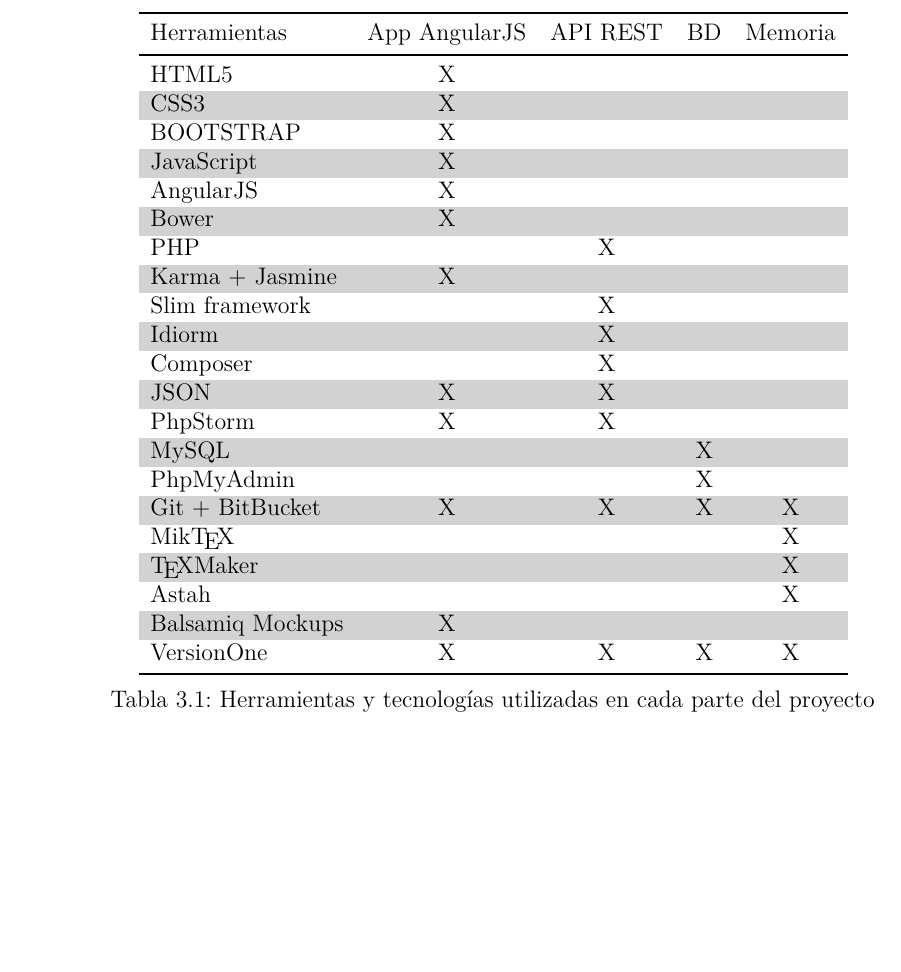
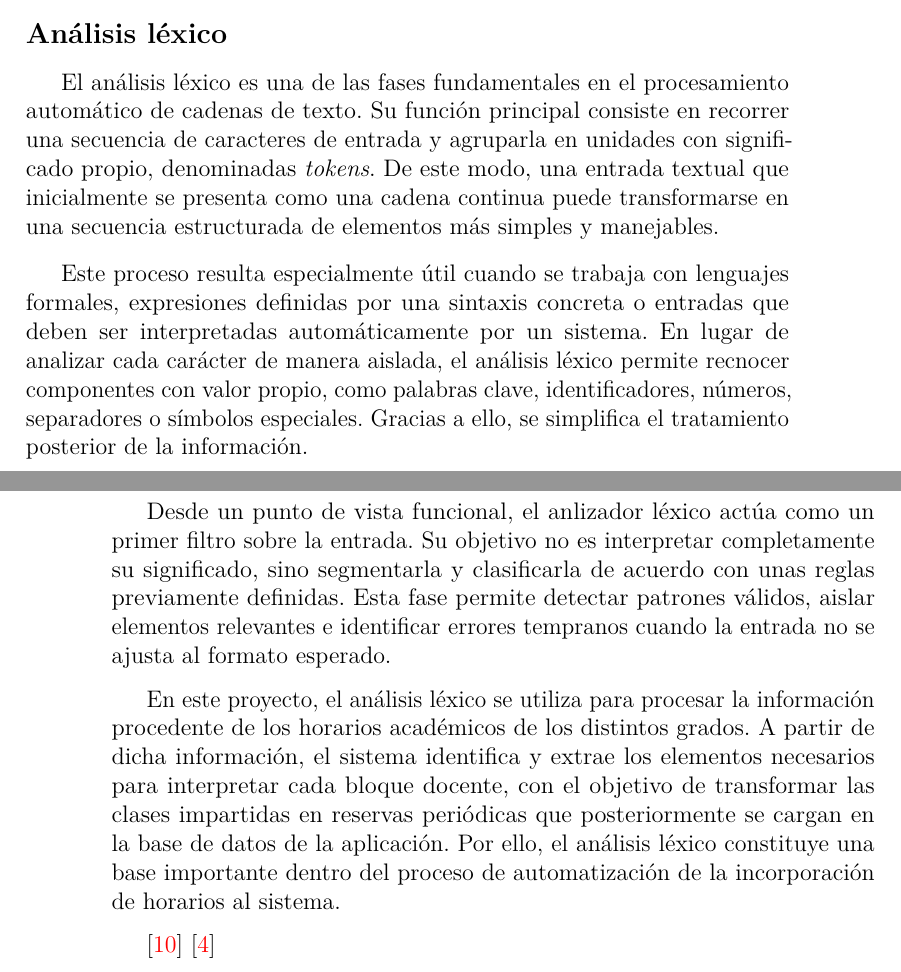
Before and after one commit to rebecacuestaestepar/Trabajo-Fin-de-Grado-2025-2026, a LaTeX book (doc/memoria.tex, which reads doc/tex/3_Conceptos_teoricos.tex): part of page 26 of 42 before the commit and two parts of pages 25 and 26 of 42 after it, the two joined at a grey line, cut at the place of the change, the shorter picture padded with empty space. Compiled offline with pdfLaTeX.

Commit message:
Documentar analizador léxico apartado de conceptos teóricos

```diff
--- a/doc/tex/3_Conceptos_teoricos.tex
+++ b/doc/tex/3_Conceptos_teoricos.tex
@@ -93,28 +93,41 @@
 
 \cite{arq-comp}
 
+\subsection{Análisis léxico}
 
-\tablaSmall{Herramientas y tecnologías utilizadas en cada parte del proyecto}{l c c c c}{herramientasportipodeuso}
-{ \multicolumn{1}{l}{Herramientas} & App AngularJS & API REST & BD & Memoria \\}{
-	HTML5 & X & & &\\
-	CSS3 & X & & &\\
-	BOOTSTRAP & X & & &\\
-	JavaScript & X & & &\\
-	AngularJS & X & & &\\
-	Bower & X & & &\\
-	PHP & & X & &\\
-	Karma + Jasmine & X & & &\\
-	Slim framework & & X & &\\
-	Idiorm & & X & &\\
-	Composer & & X & &\\
-	JSON & X & X & &\\
-	PhpStorm & X & X & &\\
-	MySQL & & & X &\\
-	PhpMyAdmin & & & X &\\
-	Git + BitBucket & X & X & X & X\\
-	Mik\TeX{} & & & & X\\
-	\TeX{}Maker & & & & X\\
-	Astah & & & & X\\
-	Balsamiq Mockups & X & & &\\
-	VersionOne & X & X & X & X\\
-}
+El análisis léxico es una de las fases fundamentales en el procesamiento automático de cadenas de texto. Su función principal consiste en recorrer una secuencia de caracteres de entrada y agruparla en unidades con significado propio, denominadas \textit{tokens}. De este modo, una entrada textual que inicialmente se presenta como una cadena continua puede transformarse en una secuencia estructurada de elementos más simples y manejables.
+
+Este proceso resulta especialmente útil cuando se trabaja con lenguajes formales, expresiones definidas por una sintaxis concreta o entradas que deben ser interpretadas automáticamente por un sistema. En lugar de analizar cada carácter de manera aislada, el análisis léxico permite recnocer componentes con valor propio, como palabras clave, identificadores, números, separadores o símbolos especiales. Gracias a ello, se simplifica el tratamiento posterior de la información.
+
+Desde un punto de vista funcional, el anlizador léxico actúa como un primer filtro sobre la entrada. Su objetivo no es interpretar completamente su significado, sino segmentarla y clasificarla de acuerdo con unas reglas previamente definidas. Esta fase permite detectar patrones válidos, aislar elementos relevantes e identificar errores tempranos cuando la entrada no se ajusta al formato esperado.
+
+En este proyecto, el análisis léxico se utiliza para procesar la información procedente de los horarios académicos de los distintos grados. A partir de dicha información, el sistema identifica y extrae los elementos necesarios para interpretar cada bloque docente, con el objetivo de transformar las clases impartidas en reservas periódicas que posteriormente se cargan en la base de datos de la aplicación. Por ello, el análisis léxico constituye una base importante dentro del proceso de automatización de la incorporación de horarios al sistema.
+
+\cite{wiki:latex}
+\cite{uco:analizador}
+
+
+%\tablaSmall{Herramientas y tecnologías utilizadas en cada parte del proyecto}{l c c c c}{herramientasportipodeuso}
+%{ \multicolumn{1}{l}{Herramientas} & App AngularJS & API REST & BD & Memoria \\}{
+%	HTML5 & X & & &\\
+%	CSS3 & X & & &\\
+%	BOOTSTRAP & X & & &\\
+%	JavaScript & X & & &\\
+%	AngularJS & X & & &\\
+%	Bower & X & & &\\
+%	PHP & & X & &\\
+%	Karma + Jasmine & X & & &\\
+%	Slim framework & & X & &\\
+%	Idiorm & & X & &\\
+%	Composer & & X & &\\
+%	JSON & X & X & &\\
+%	PhpStorm & X & X & &\\
+%	MySQL & & & X &\\
+%	PhpMyAdmin & & & X &\\
+%	Git + BitBucket & X & X & X & X\\
+%	Mik\TeX{} & & & & X\\
+%	\TeX{}Maker & & & & X\\
+%	Astah & & & & X\\
+%	Balsamiq Mockups & X & & &\\
+%	VersionOne & X & X & X & X\\
+%}
```
Also changed, not shown: doc/bibliografia.bib (+15 -0 lines), doc/memoria.pdf.
